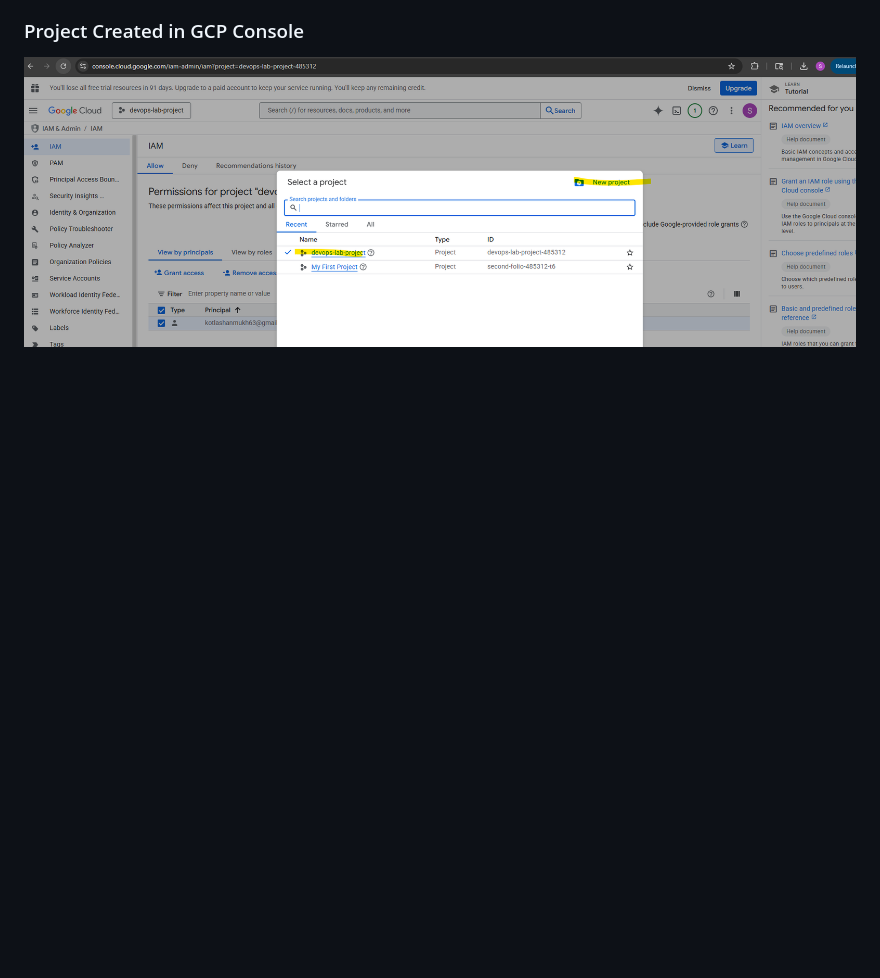
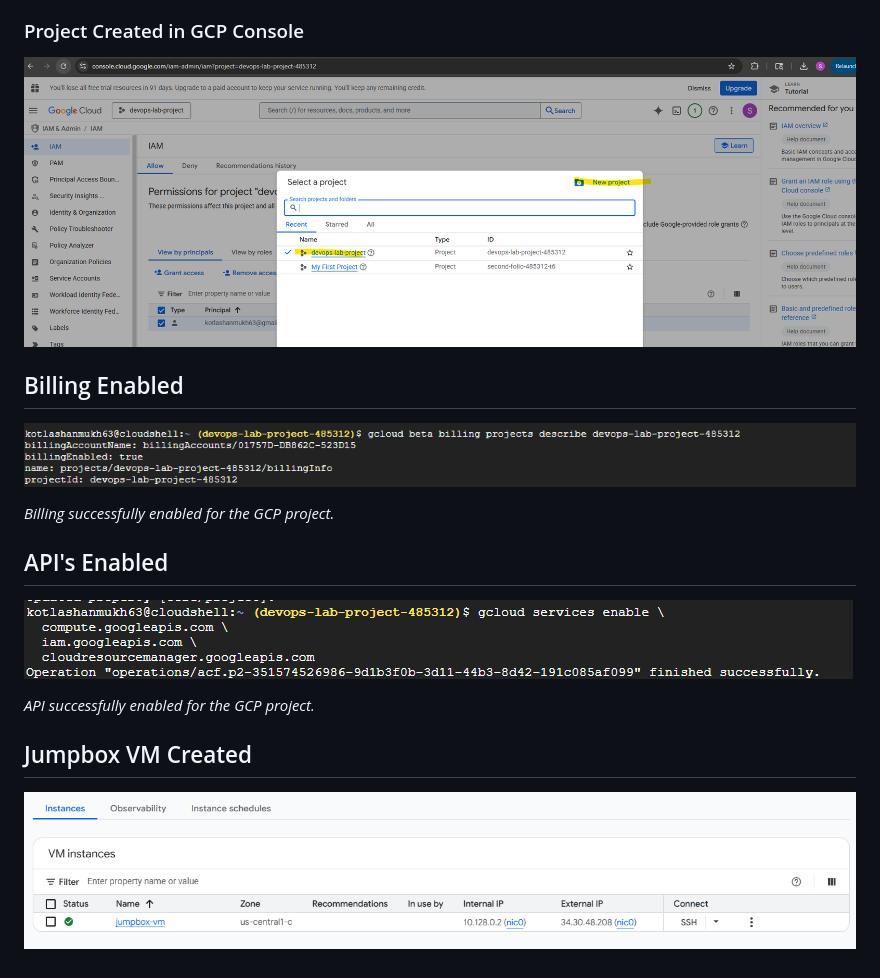
Before and after one commit to shanmukh-kotla/gcp-lab-fe, a Markdown page: README.md, the part around the change. GitHub-like rendering; pictures changed too: screenshots/02-billing-enabled.png (added), screenshots/03-api-enabled.png (added), screenshots/04-jumpbox-vm-created.png (added); blank space fills up the shorter version.

Commit message:
Document GCP project creation with screenshots

```diff
--- a/README.md
+++ b/README.md
@@ -42,3 +42,19 @@ A dedicated GCP project was created to isolate all lab resources and follow best
 
 ### Project Created in GCP Console
 ![GCP Project Created](screenshots/01-project-created.png)
+
+## Billing Enabled
+
+![Billing Enabled](screenshots/02-billing-enabled.png)
+
+_Billing successfully enabled for the GCP project._
+
+## API's Enabled
+
+![API Enabled](screenshots/03-api-enabled.png)
+
+_API successfully enabled for the GCP project._
+
+## Jumpbox VM Created
+
+![Jumpbox VM Created](screenshots/04-jumpbox-vm-created.png)
```
